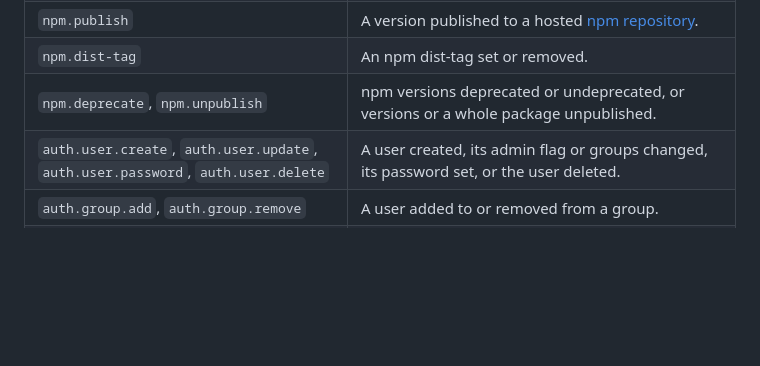
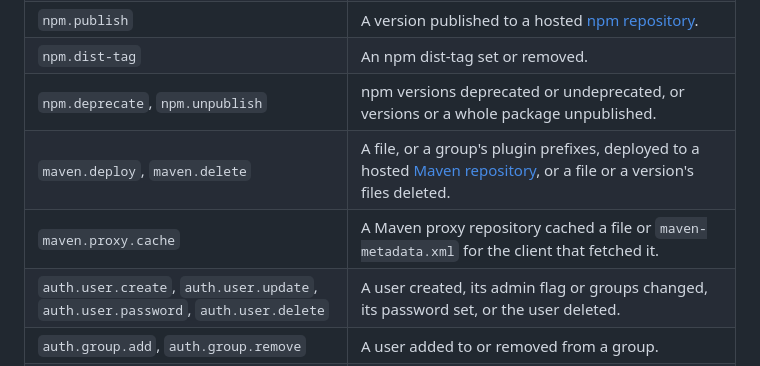
Before and after one commit to terrabyteian/flint, a Markdown page: docs/operations.md, the part around the change. Rendered like a GitHub page; blank space fills up the shorter version.

Commit message:
no-mistakes(document): Document Maven GC references and audit actions

```diff
--- a/docs/operations.md
+++ b/docs/operations.md
@@ -51,6 +51,8 @@ Actions:
 | `npm.publish` | A version published to a hosted [npm repository](npm.md). |
 | `npm.dist-tag` | An npm dist-tag set or removed. |
 | `npm.deprecate`, `npm.unpublish` | npm versions deprecated or undeprecated, or versions or a whole package unpublished. |
+| `maven.deploy`, `maven.delete` | A file, or a group's plugin prefixes, deployed to a hosted [Maven repository](maven.md), or a file or a version's files deleted. |
+| `maven.proxy.cache` | A Maven proxy repository cached a file or `maven-metadata.xml` for the client that fetched it. |
 | `auth.user.create`, `auth.user.update`, `auth.user.password`, `auth.user.delete` | A user created, its admin flag or groups changed, its password set, or the user deleted. |
 | `auth.group.add`, `auth.group.remove` | A user added to or removed from a group. |
 | `auth.token.create`, `auth.token.revoke` | An API token created or revoked. |
```
Also changed, not shown: docs/garbage-collection.md (+3 -1 lines).
